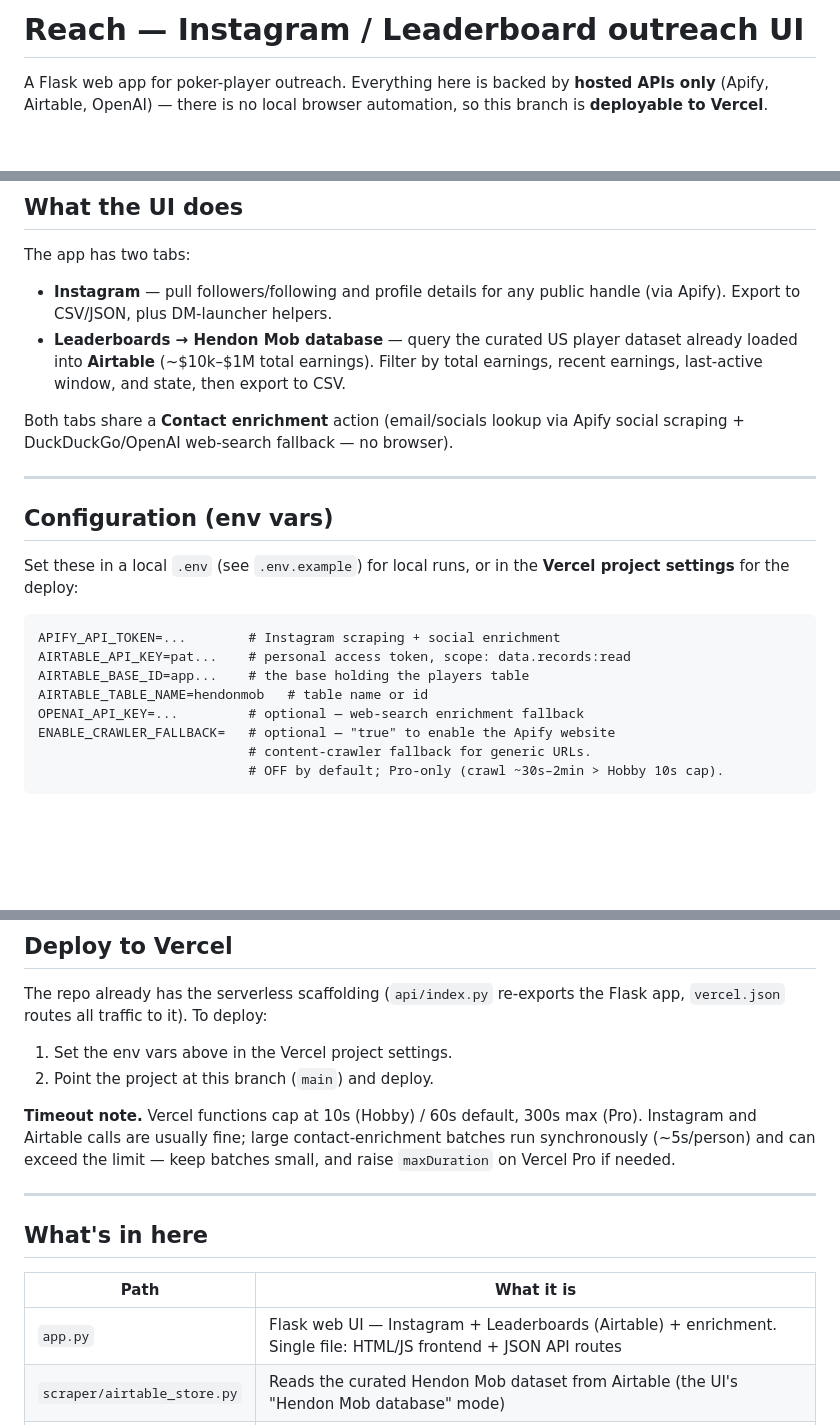
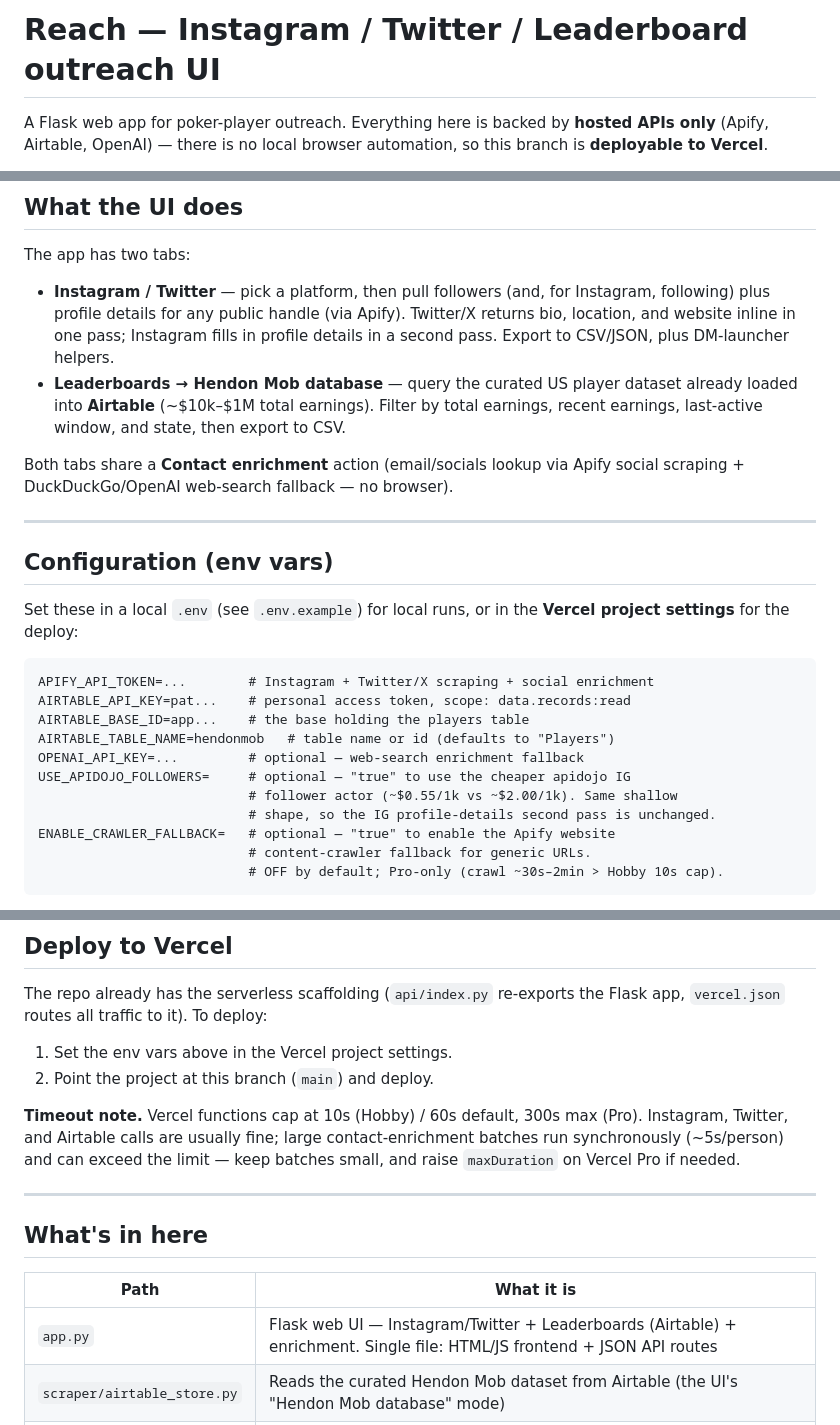
Before and after one commit to arshkaur-gif/fanatics-ig-scraper, a Markdown page: README.md, 3 parts joined by grey strips. Rendered like a GitHub page; blank space fills up the shorter version.

````diff
--- a/README.md
+++ b/README.md
@@ -1,4 +1,4 @@
-# Reach — Instagram / Leaderboard outreach UI
+# Reach — Instagram / Twitter / Leaderboard outreach UI
 
 A Flask web app for poker-player outreach. Everything here is backed by **hosted
 APIs only** (Apify, Airtable, OpenAI) — there is no local browser automation, so
@@ -17,8 +17,11 @@ this branch is **deployable to Vercel**.
 
 The app has two tabs:
 
-- **Instagram** — pull followers/following and profile details for any public
-  handle (via Apify). Export to CSV/JSON, plus DM-launcher helpers.
+- **Instagram / Twitter** — pick a platform, then pull followers (and, for
+  Instagram, following) plus profile details for any public handle (via Apify).
+  Twitter/X returns bio, location, and website inline in one pass; Instagram
+  fills in profile details in a second pass. Export to CSV/JSON, plus
+  DM-launcher helpers.
 - **Leaderboards → Hendon Mob database** — query the curated US player dataset
   already loaded into **Airtable** (~$10k–$1M total earnings). Filter by total
   earnings, recent earnings, last-active window, and state, then export to CSV.
@@ -34,11 +37,14 @@ Set these in a local `.env` (see `.env.example`) for local runs, or in the
 **Vercel project settings** for the deploy:
 
 ```
-APIFY_API_TOKEN=...        # Instagram scraping + social enrichment
+APIFY_API_TOKEN=...        # Instagram + Twitter/X scraping + social enrichment
 AIRTABLE_API_KEY=pat...    # personal access token, scope: data.records:read
 AIRTABLE_BASE_ID=app...    # the base holding the players table
-AIRTABLE_TABLE_NAME=hendonmob   # table name or id
+AIRTABLE_TABLE_NAME=hendonmob   # table name or id (defaults to "Players")
 OPENAI_API_KEY=...         # optional — web-search enrichment fallback
+USE_APIDOJO_FOLLOWERS=     # optional — "true" to use the cheaper apidojo IG
+                           # follower actor (~$0.55/1k vs ~$2.00/1k). Same shallow
+                           # shape, so the IG profile-details second pass is unchanged.
 ENABLE_CRAWLER_FALLBACK=   # optional — "true" to enable the Apify website
                            # content-crawler fallback for generic URLs.
                            # OFF by default; Pro-only (crawl ~30s–2min > Hobby 10s cap).
@@ -72,7 +78,7 @@ Flask app, `vercel.json` routes all traffic to it). To deploy:
 2. Point the project at this branch (`main`) and deploy.
 
 **Timeout note.** Vercel functions cap at 10s (Hobby) / 60s default, 300s max
-(Pro). Instagram and Airtable calls are usually fine; large contact-enrichment
+(Pro). Instagram, Twitter, and Airtable calls are usually fine; large contact-enrichment
 batches run synchronously (~5s/person) and can exceed the limit — keep batches
 small, and raise `maxDuration` on Vercel Pro if needed.
 
@@ -82,7 +88,7 @@ small, and raise `maxDuration` on Vercel Pro if needed.
 
 | Path | What it is |
 |---|---|
-| `app.py` | Flask web UI — Instagram + Leaderboards (Airtable) + enrichment. Single file: HTML/JS frontend + JSON API routes |
+| `app.py` | Flask web UI — Instagram/Twitter + Leaderboards (Airtable) + enrichment. Single file: HTML/JS frontend + JSON API routes |
 | `scraper/airtable_store.py` | Reads the curated Hendon Mob dataset from Airtable (the UI's "Hendon Mob database" mode) |
 | `enrichment/` | Contact enrichment (email/socials) — Apify social scraping + web-search fallback |
 | `api/index.py` | Vercel serverless entry point — re-exports the Flask app |
````
